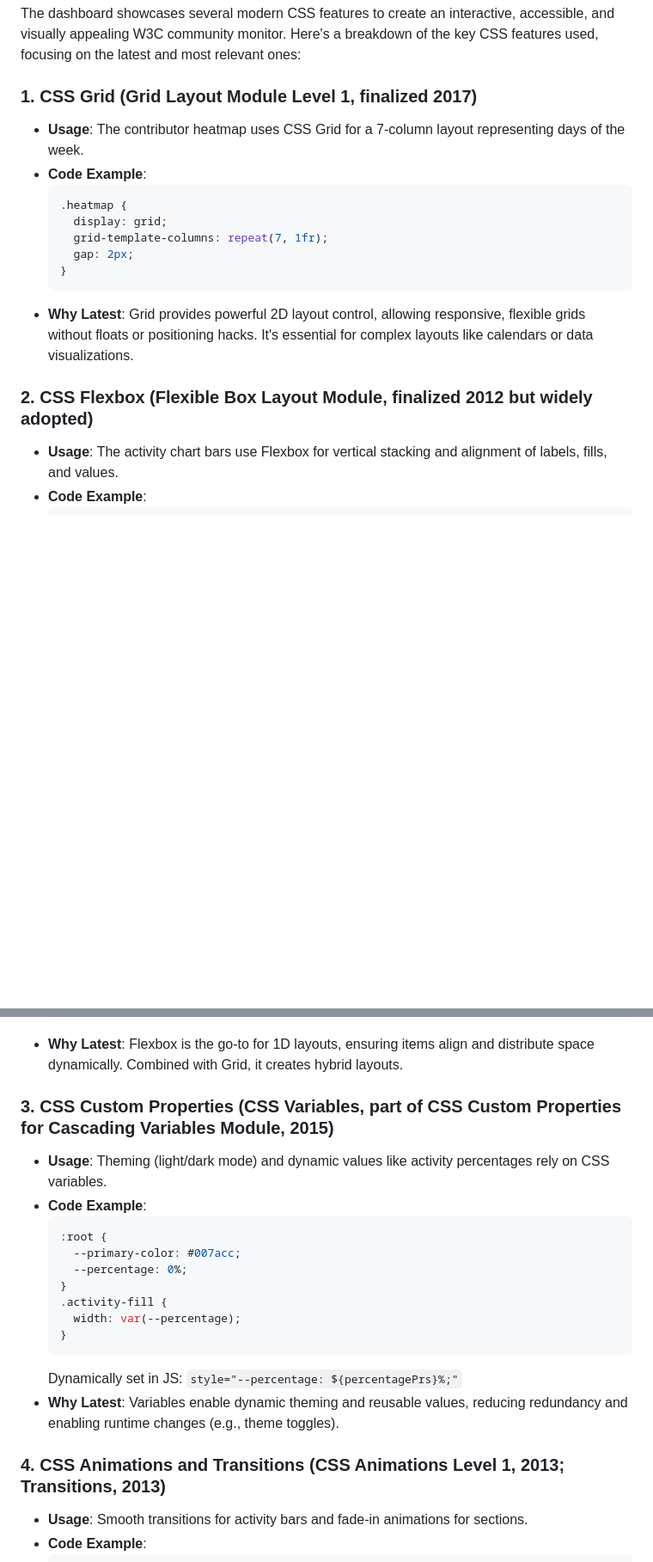
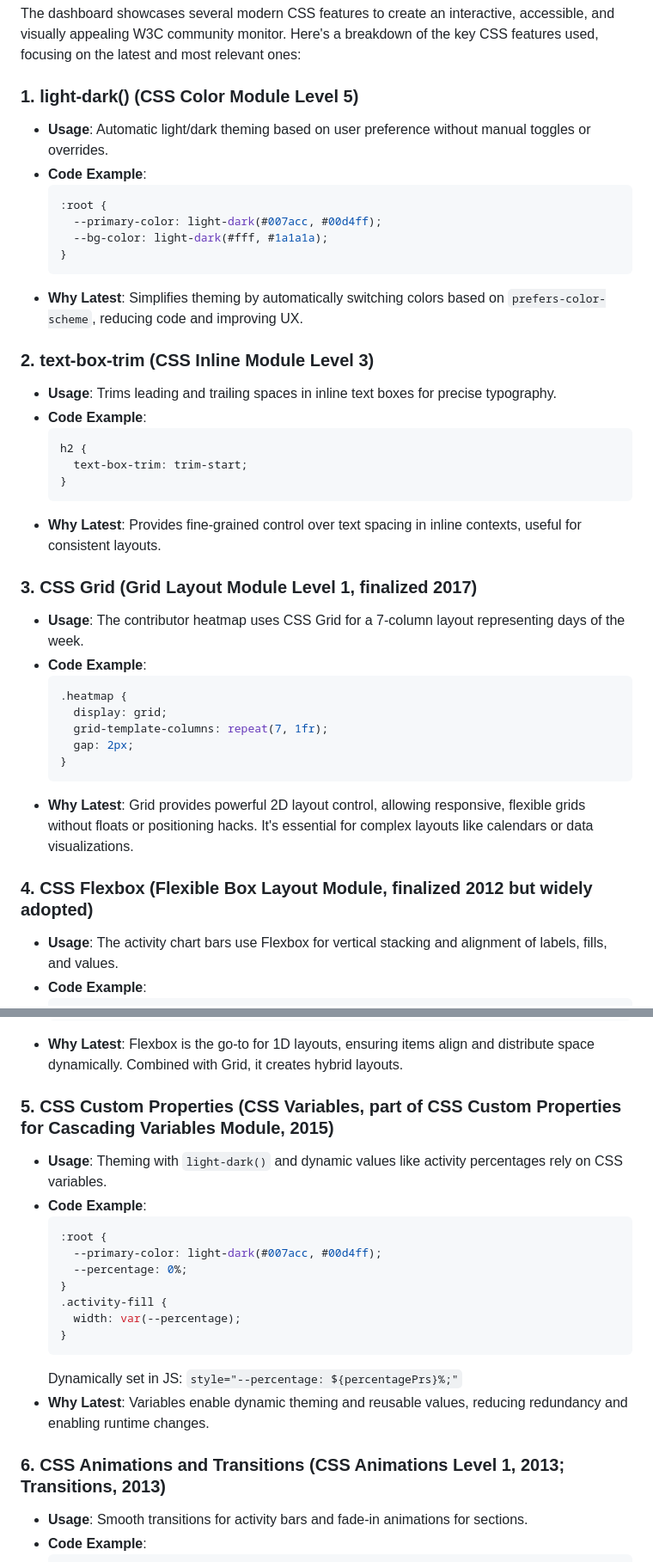
Before and after one commit to benja11y/kobe-hackathon-2025, a Markdown page: css-talk-points.md, 2 parts joined by grey strips. Shown: that part at 86% size. GitHub-like rendering; blank space fills up the shorter version.

Commit message:
Add light-dark() and text-box-trim to top of CSS talk points

````diff
--- a/css-talk-points.md
+++ b/css-talk-points.md
@@ -1,6 +1,27 @@
 The dashboard showcases several modern CSS features to create an interactive, accessible, and visually appealing W3C community monitor. Here's a breakdown of the key CSS features used, focusing on the latest and most relevant ones:
 
-### 1. **CSS Grid (Grid Layout Module Level 1, finalized 2017)**
+### 1. **light-dark() (CSS Color Module Level 5)**
+   - **Usage**: Automatic light/dark theming based on user preference without manual toggles or overrides.
+   - **Code Example**:
+     ```css
+     :root {
+       --primary-color: light-dark(#007acc, #00d4ff);
+       --bg-color: light-dark(#fff, #1a1a1a);
+     }
+     ```
+   - **Why Latest**: Simplifies theming by automatically switching colors based on `prefers-color-scheme`, reducing code and improving UX.
+
+### 2. **text-box-trim (CSS Inline Module Level 3)**
+   - **Usage**: Trims leading and trailing spaces in inline text boxes for precise typography.
+   - **Code Example**:
+     ```css
+     h2 {
+       text-box-trim: trim-start;
+     }
+     ```
+   - **Why Latest**: Provides fine-grained control over text spacing in inline contexts, useful for consistent layouts.
+
+### 3. **CSS Grid (Grid Layout Module Level 1, finalized 2017)**
    - **Usage**: The contributor heatmap uses CSS Grid for a 7-column layout representing days of the week.
    - **Code Example**:
      ```css
@@ -12,7 +33,7 @@ The dashboard showcases several modern CSS features to create an interactive, ac
      ```
    - **Why Latest**: Grid provides powerful 2D layout control, allowing responsive, flexible grids without floats or positioning hacks. It's essential for complex layouts like calendars or data visualizations.
 
-### 2. **CSS Flexbox (Flexible Box Layout Module, finalized 2012 but widely adopted)**
+### 4. **CSS Flexbox (Flexible Box Layout Module, finalized 2012 but widely adopted)**
    - **Usage**: The activity chart bars use Flexbox for vertical stacking and alignment of labels, fills, and values.
    - **Code Example**:
      ```css
@@ -29,12 +50,12 @@ The dashboard showcases several modern CSS features to create an interactive, ac
      ```
    - **Why Latest**: Flexbox is the go-to for 1D layouts, ensuring items align and distribute space dynamically. Combined with Grid, it creates hybrid layouts.
 
-### 3. **CSS Custom Properties (CSS Variables, part of CSS Custom Properties for Cascading Variables Module, 2015)**
-   - **Usage**: Theming (light/dark mode) and dynamic values like activity percentages rely on CSS variables.
+### 5. **CSS Custom Properties (CSS Variables, part of CSS Custom Properties for Cascading Variables Module, 2015)**
+   - **Usage**: Theming with `light-dark()` and dynamic values like activity percentages rely on CSS variables.
    - **Code Example**:
      ```css
      :root {
-       --primary-color: #007acc;
+       --primary-color: light-dark(#007acc, #00d4ff);
        --percentage: 0%;
      }
      .activity-fill {
@@ -42,9 +63,9 @@ The dashboard showcases several modern CSS features to create an interactive, ac
      }
      ```
      Dynamically set in JS: `style="--percentage: ${percentagePrs}%;"`
-   - **Why Latest**: Variables enable dynamic theming and reusable values, reducing redundancy and enabling runtime changes (e.g., theme toggles).
+   - **Why Latest**: Variables enable dynamic theming and reusable values, reducing redundancy and enabling runtime changes.
 
-### 4. **CSS Animations and Transitions (CSS Animations Level 1, 2013; Transitions, 2013)**
+### 6. **CSS Animations and Transitions (CSS Animations Level 1, 2013; Transitions, 2013)**
    - **Usage**: Smooth transitions for activity bars and fade-in animations for sections.
    - **Code Example**:
      ```css
````
Also changed, not shown: other parts of css-talk-points.md (+3 -3 lines).
